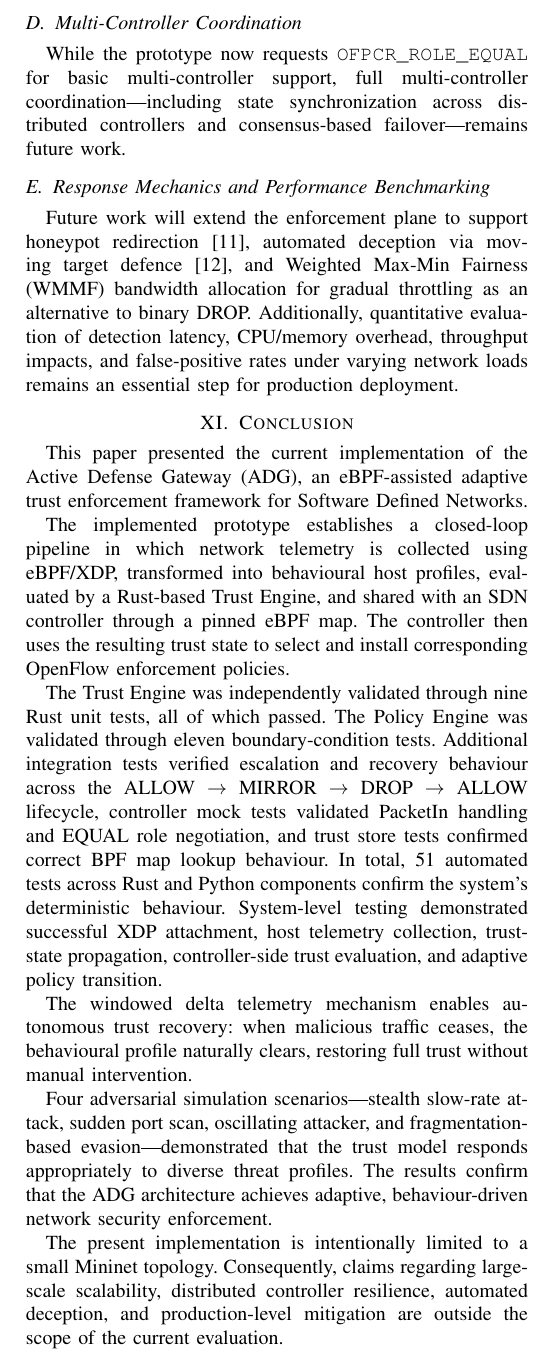
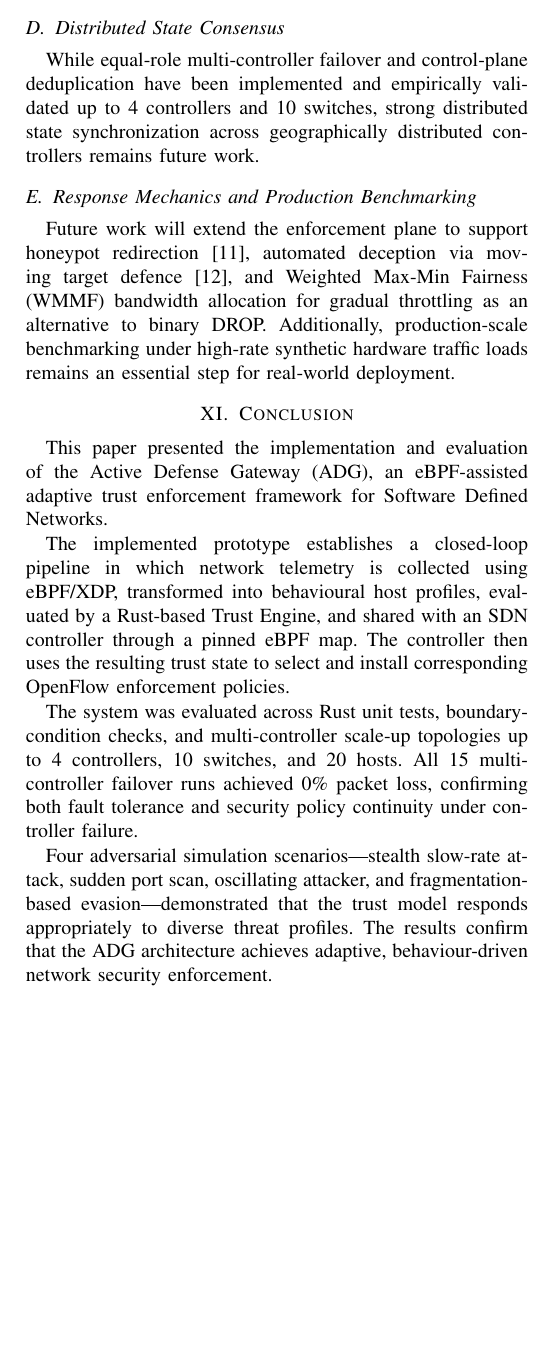
Before and after one commit to ksskarthik18/Active_Defence_Gateway, a LaTeX paper (results/paper.tex): part of one column of page 10 of 10, cut at the place of the change, the shorter picture padded with empty space. Compiled offline with pdfLaTeX.

Commit message:
updated the results

```diff
--- a/results/paper.tex
+++ b/results/paper.tex
@@ -776,11 +777,11 @@ The following extensions are prioritized for near-term development:
 \item \textbf{Automated Deception}: integration with honeypots and active tar-pits for advanced adversary engagement.
 \end{itemize}
 
-\subsection{Multi-Controller Coordination}
-While the prototype now requests \texttt{OFPCR\_ROLE\_EQUAL} for basic multi-controller support, full multi-controller coordination---including state synchronization across distributed controllers and consensus-based failover---remains future work.
+\subsection{Distributed State Consensus}
+While equal-role multi-controller failover and control-plane deduplication have been implemented and empirically validated up to 4 controllers and 10 switches, strong distributed state synchronization across geographically distributed controllers remains future work.
 
-\subsection{Response Mechanics and Performance Benchmarking}
-Future work will extend the enforcement plane to support honeypot redirection~\cite{provos2004virtual}, automated deception via moving target defence~\cite{jajodia2011mtd}, and Weighted Max-Min Fairness (WMMF) bandwidth allocation for gradual throttling as an alternative to binary DROP. Additionally, quantitative evaluation of detection latency, CPU/memory overhead, throughput impacts, and false-positive rates under varying network loads remains an essential step for production deployment.
+\subsection{Response Mechanics and Production Benchmarking}
+Future work will extend the enforcement plane to support honeypot redirection~\cite{provos2004virtual}, automated deception via moving target defence~\cite{jajodia2011mtd}, and Weighted Max-Min Fairness (WMMF) bandwidth allocation for gradual throttling as an alternative to binary DROP. Additionally, production-scale benchmarking under high-rate synthetic hardware traffic loads remains an essential step for real-world deployment.
 
 % ============================================================
 % Conclusion
@@ -788,19 +789,15 @@ Future work will extend the enforcement plane to support honeypot redirection~\c
 
 \section{Conclusion}
 
-This paper presented the current implementation of the Active Defense Gateway (ADG), an eBPF-assisted adaptive trust enforcement framework for Software Defined Networks.
+This paper presented the implementation and evaluation of the Active Defense Gateway (ADG), an eBPF-assisted adaptive trust enforcement framework for Software Defined Networks.
 
 The implemented prototype establishes a closed-loop pipeline in which network telemetry is collected using eBPF/XDP, transformed into behavioural host profiles, evaluated by a Rust-based Trust Engine, and shared with an SDN controller through a pinned eBPF map. The controller then uses the resulting trust state to select and install corresponding OpenFlow enforcement policies.
 
-The Trust Engine was independently validated through nine Rust unit tests, all of which passed. The Policy Engine was validated through eleven boundary-condition tests. Additional integration tests verified escalation and recovery behaviour across the ALLOW $\rightarrow$ MIRROR $\rightarrow$ DROP $\rightarrow$ ALLOW lifecycle, controller mock tests validated PacketIn handling and EQUAL role negotiation, and trust store tests confirmed correct BPF map lookup behaviour. In total, 51 automated tests across Rust and Python components confirm the system's deterministic behaviour. System-level testing demonstrated successful XDP attachment, host telemetry collection, trust-state propagation, controller-side trust evaluation, and adaptive policy transition.
-
-The windowed delta telemetry mechanism enables autonomous trust recovery: when malicious traffic ceases, the behavioural profile naturally clears, restoring full trust without manual intervention.
+The system was evaluated across Rust unit tests, boundary-condition checks, and multi-controller scale-up topologies up to 4 controllers, 10 switches, and 20 hosts. All 15 multi-controller failover runs achieved 0\% packet loss, confirming both fault tolerance and security policy continuity under controller failure.
 
 Four adversarial simulation scenarios---stealth slow-rate attack, sudden port scan, oscillating attacker, and fragmentation-based evasion---demonstrated that the trust model responds appropriately to diverse threat profiles. The results confirm that the ADG architecture achieves adaptive, behaviour-driven network security enforcement.
 
-The present implementation is intentionally limited to a small Mininet topology. Consequently, claims regarding large-scale scalability, distributed controller resilience, automated deception, and production-level mitigation are outside the scope of the current evaluation.
-
-A systematic telemetry audit identified concrete extension targets: destination IP/port tracking for port scan and lateral movement detection, TCP RST extraction for failed connection analysis, and trust history buffers for anti-gaming oscillation detection. Future work will extend the architecture toward these richer behavioural signals, alongside automated deception, honeypot integration, and quantitative performance evaluation.
+A systematic telemetry audit identified concrete extension targets: destination IP/port tracking for port scan and lateral movement detection, TCP RST extraction for failed connection analysis, and trust history buffers for anti-gaming oscillation detection. Future work will extend the architecture toward these richer behavioural signals, alongside automated deception, honeypot integration, and production-scale hardware evaluation.
 
 % ============================================================
 % References
```
Also changed, not shown: results/paper.tex (7 more changed lines).
